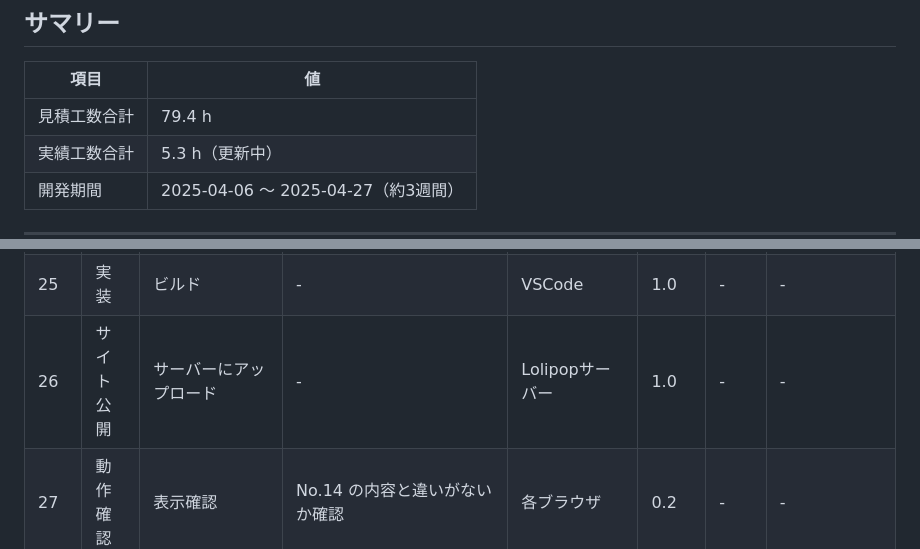
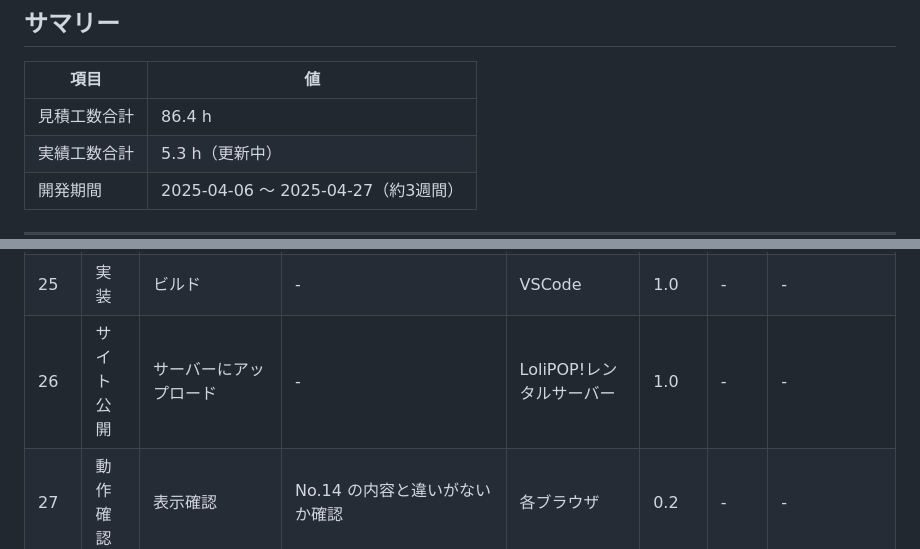
Before and after one commit to Shiro-Nakano/shironakano-portfolio-site, a Markdown page: docs/03_estimate.md, 2 parts joined by grey strips. Drawn GitHub-style.

```diff
--- a/docs/03_estimate.md
+++ b/docs/03_estimate.md
@@ -12,7 +12,7 @@
 
 | 項目 | 値 |
 |------|---|
-| 見積工数合計 | 79.4 h |
+| 見積工数合計 | 86.4 h |
 | 実績工数合計 | 5.3 h（更新中） |
 | 開発期間 | 2025-04-06 〜 2025-04-27（約3週間） |
 
@@ -42,7 +42,7 @@
 | 23 | 実装 | 表示内容確認・修正 | デザイン案と同じかの確認 | 各ブラウザ開発者ツール | 0.5 | - | - |
 | 24 | 実装 | デバッグ | 想定通りの挙動を行うか確認 | VSCode | 5.0 | - | - |
 | 25 | 実装 | ビルド | - | VSCode | 1.0 | - | - |
-| 26 | サイト公開 | サーバーにアップロード | - | Lolipopサーバー | 1.0 | - | - |
+| 26 | サイト公開 | サーバーにアップロード | - | LoliPOP!レンタルサーバー | 1.0 | - | - |
 | 27 | 動作確認 | 表示確認 | No.14 の内容と違いがないか確認 | 各ブラウザ | 0.2 | - | - |
 | 28 | 動作確認 | レスポンシブ確認 | 開発者ツール等で確認 | 各ブラウザ | 0.2 | - | - |
 | 29 | 動作確認 | 全リンクの表示確認 | - | 各ブラウザ | 0.5 | - | - |
```
Also changed, not shown: other parts of docs/03_estimate.md (+2 -2 lines).
